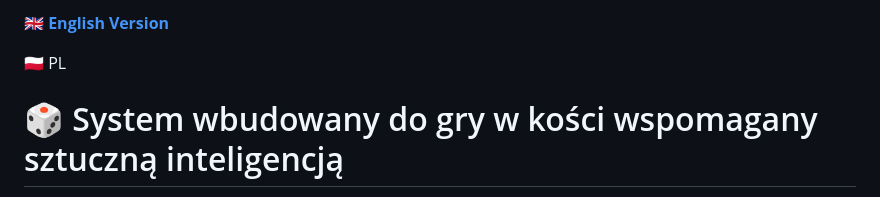
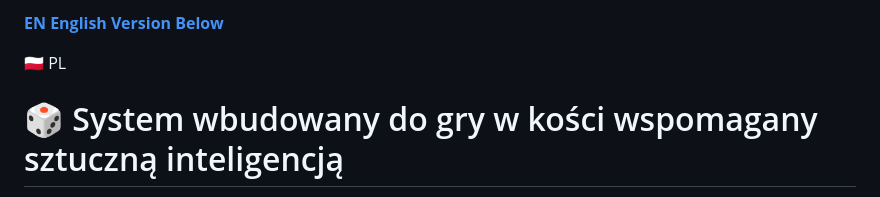
Before and after one commit to veektorf1/DiceRaspberry, a Markdown page: README.md, the part around one of its changes. Rendered like a GitHub page.

```diff
--- a/README.md
+++ b/README.md
@@ -1,4 +1,4 @@
-**[🇬🇧 English Version](#english-version)**
+**[EN English Version Below](#english-version)**
 
 🇵🇱 PL
 # 🎲 System wbudowany do gry w kości wspomagany sztuczną inteligencją
```
Also changed, not shown: other parts of README.md (+1 -0 lines).
